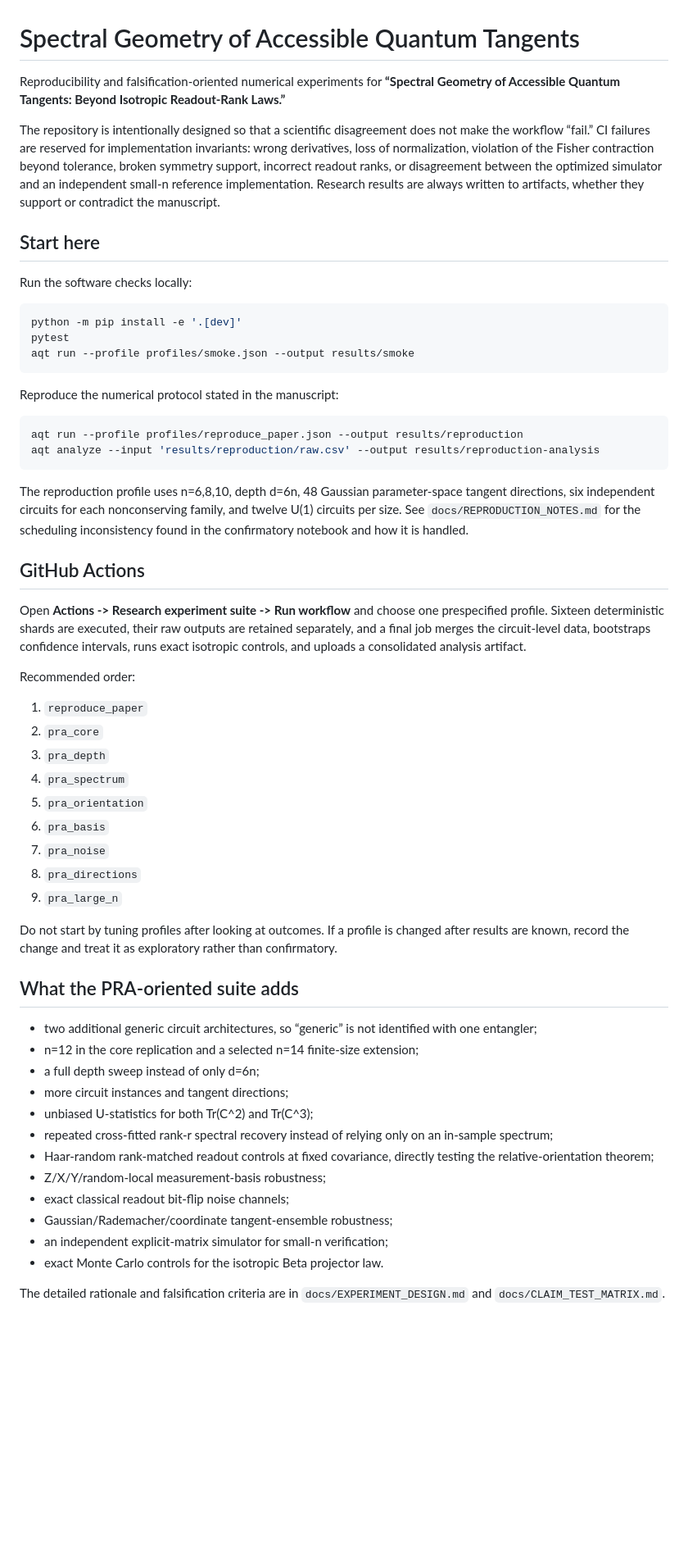
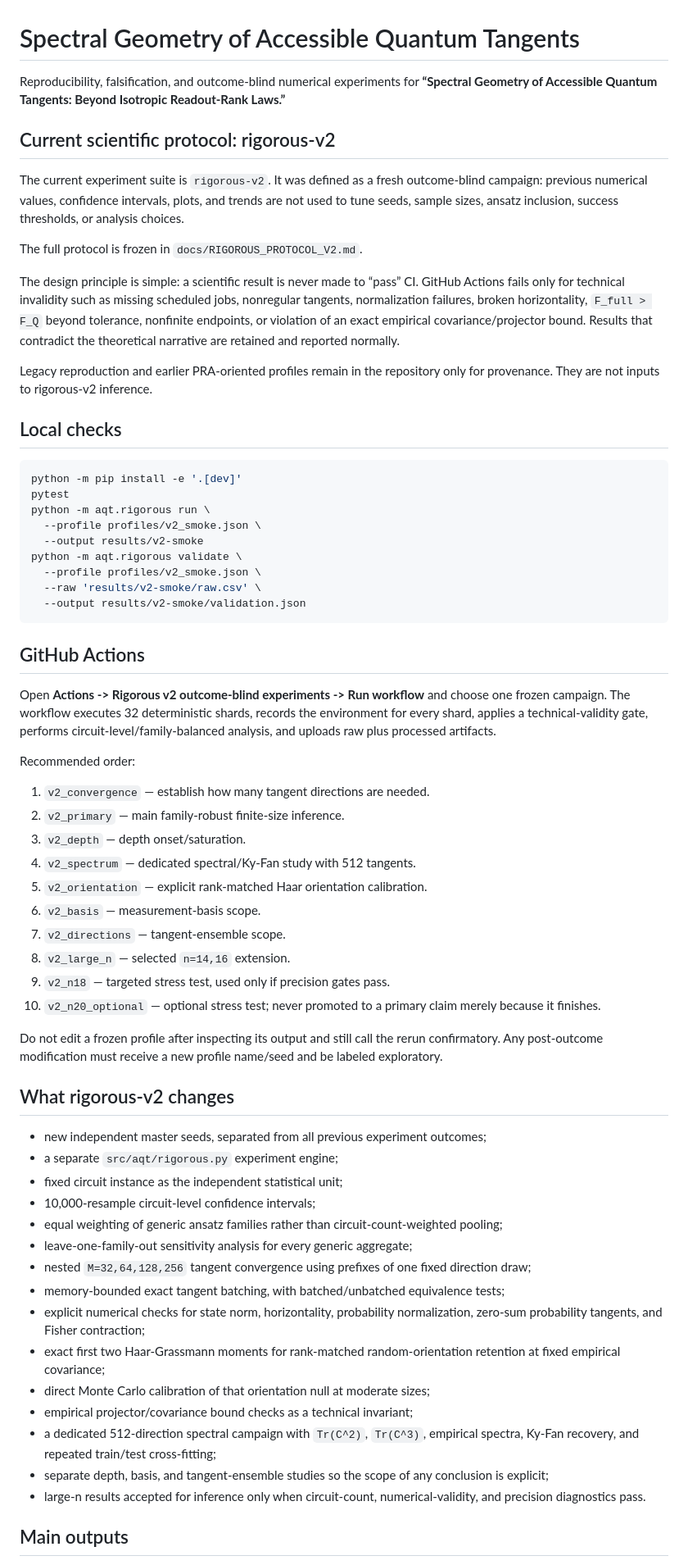
Before and after one commit to AHDMarwan/Spectral-Geometry-of-Accessible-Quantum-Tangents-Beyond-Isotropic-Readout-Rank-Laws, a Markdown page: README.md, the part around one of its changes. Shown at 82% size. Rendered like a GitHub page; blank space fills up the shorter version.

Commit message:
Make rigorous v2 the default scientific workflow

````diff
--- a/README.md
+++ b/README.md
@@ -1,60 +1,67 @@
 # Spectral Geometry of Accessible Quantum Tangents
 
-Reproducibility and falsification-oriented numerical experiments for **“Spectral Geometry of Accessible Quantum Tangents: Beyond Isotropic Readout-Rank Laws.”**
+Reproducibility, falsification, and outcome-blind numerical experiments for **“Spectral Geometry of Accessible Quantum Tangents: Beyond Isotropic Readout-Rank Laws.”**
 
-The repository is intentionally designed so that a scientific disagreement does not make the workflow “fail.” CI failures are reserved for implementation invariants: wrong derivatives, loss of normalization, violation of the Fisher contraction beyond tolerance, broken symmetry support, incorrect readout ranks, or disagreement between the optimized simulator and an independent small-n reference implementation. Research results are always written to artifacts, whether they support or contradict the manuscript.
+## Current scientific protocol: rigorous-v2
 
-## Start here
+The current experiment suite is `rigorous-v2`. It was defined as a fresh outcome-blind campaign: previous numerical values, confidence intervals, plots, and trends are not used to tune seeds, sample sizes, ansatz inclusion, success thresholds, or analysis choices.
 
-Run the software checks locally:
+The full protocol is frozen in `docs/RIGOROUS_PROTOCOL_V2.md`.
+
+The design principle is simple: a scientific result is never made to “pass” CI. GitHub Actions fails only for technical invalidity such as missing scheduled jobs, nonregular tangents, normalization failures, broken horizontality, `F_full > F_Q` beyond tolerance, nonfinite endpoints, or violation of an exact empirical covariance/projector bound. Results that contradict the theoretical narrative are retained and reported normally.
+
+Legacy reproduction and earlier PRA-oriented profiles remain in the repository only for provenance. They are not inputs to rigorous-v2 inference.
+
+## Local checks
 
 ```bash
 python -m pip install -e '.[dev]'
 pytest
-aqt run --profile profiles/smoke.json --output results/smoke
+python -m aqt.rigorous run \
+  --profile profiles/v2_smoke.json \
+  --output results/v2-smoke
+python -m aqt.rigorous validate \
+  --profile profiles/v2_smoke.json \
+  --raw 'results/v2-smoke/raw.csv' \
+  --output results/v2-smoke/validation.json
 ```
-
-Reproduce the numerical protocol stated in the manuscript:
-
-```bash
-aqt run --profile profiles/reproduce_paper.json --output results/reproduction
-aqt analyze --input 'results/reproduction/raw.csv' --output results/reproduction-analysis
-```
-
-The reproduction profile uses n=6,8,10, depth d=6n, 48 Gaussian parameter-space tangent directions, six independent circuits for each nonconserving family, and twelve U(1) circuits per size. See `docs/REPRODUCTION_NOTES.md` for the scheduling inconsistency found in the confirmatory notebook and how it is handled.
 
 ## GitHub Actions
 
-Open **Actions -> Research experiment suite -> Run workflow** and choose one prespecified profile. Sixteen deterministic shards are executed, their raw outputs are retained separately, and a final job merges the circuit-level data, bootstraps confidence intervals, runs exact isotropic controls, and uploads a consolidated analysis artifact.
+Open **Actions -> Rigorous v2 outcome-blind experiments -> Run workflow** and choose one frozen campaign. The workflow executes 32 deterministic shards, records the environment for every shard, applies a technical-validity gate, performs circuit-level/family-balanced analysis, and uploads raw plus processed artifacts.
 
 Recommended order:
 
-1. `reproduce_paper`
-2. `pra_core`
-3. `pra_depth`
-4. `pra_spectrum`
-5. `pra_orientation`
-6. `pra_basis`
-7. `pra_noise`
-8. `pra_directions`
-9. `pra_large_n`
+1. `v2_convergence` — establish how many tangent directions are needed.
+2. `v2_primary` — main family-robust finite-size inference.
+3. `v2_depth` — depth onset/saturation.
+4. `v2_spectrum` — dedicated spectral/Ky-Fan study with 512 tangents.
+5. `v2_orientation` — explicit rank-matched Haar orientation calibration.
+6. `v2_basis` — measurement-basis scope.
+7. `v2_directions` — tangent-ensemble scope.
+8. `v2_large_n` — selected `n=14,16` extension.
+9. `v2_n18` — targeted stress test, used only if precision gates pass.
+10. `v2_n20_optional` — optional stress test; never promoted to a primary claim merely because it finishes.
 
-Do not start by tuning profiles after looking at outcomes. If a profile is changed after results are known, record the change and treat it as exploratory rather than confirmatory.
+Do not edit a frozen profile after inspecting its output and still call the rerun confirmatory. Any post-outcome modification must receive a new profile name/seed and be labeled exploratory.
 
-## What the PRA-oriented suite adds
+## What rigorous-v2 changes
 
-- two additional generic circuit architectures, so “generic” is not identified with one entangler;
-- n=12 in the core replication and a selected n=14 finite-size extension;
-- a full depth sweep instead of only d=6n;
-- more circuit instances and tangent directions;
-- unbiased U-statistics for both Tr(C^2) and Tr(C^3);
-- repeated cross-fitted rank-r spectral recovery instead of relying only on an in-sample spectrum;
-- Haar-random rank-matched readout controls at fixed covariance, directly testing the relative-orientation theorem;
-- Z/X/Y/random-local measurement-basis robustness;
-- exact classical readout bit-flip noise channels;
-- Gaussian/Rademacher/coordinate tangent-ensemble robustness;
-- an independent explicit-matrix simulator for small-n verification;
-- exact Monte Carlo controls for the isotropic Beta projector law.
+- new independent master seeds, separated from all previous experiment outcomes;
+- a separate `src/aqt/rigorous.py` experiment engine;
+- fixed circuit instance as the independent statistical unit;
+- 10,000-resample circuit-level confidence intervals;
+- equal weighting of generic ansatz families rather than circuit-count-weighted pooling;
+- leave-one-family-out sensitivity analysis for every generic aggregate;
+- nested `M=32,64,128,256` tangent convergence using prefixes of one fixed direction draw;
+- memory-bounded exact tangent batching, with batched/unbatched equivalence tests;
+- explicit numerical checks for state norm, horizontality, probability normalization, zero-sum probability tangents, and Fisher contraction;
+- exact first two Haar-Grassmann moments for rank-matched random-orientation retention at fixed empirical covariance;
+- direct Monte Carlo calibration of that orientation null at moderate sizes;
+- empirical projector/covariance bound checks as a technical invariant;
+- a dedicated 512-direction spectral campaign with `Tr(C^2)`, `Tr(C^3)`, empirical spectra, Ky-Fan recovery, and repeated train/test cross-fitting;
+- separate depth, basis, and tangent-ensemble studies so the scope of any conclusion is explicit;
+- large-n results accepted for inference only when circuit-count, numerical-validity, and precision diagnostics pass.
 
-The detailed rationale and falsification criteria are in `docs/EXPERIMENT_DESIGN.md` and `docs/CLAIM_TEST_MATRIX.md`.
+## Main outputs
 
````
Also changed, not shown: other parts of README.md (+19 -4 lines).
